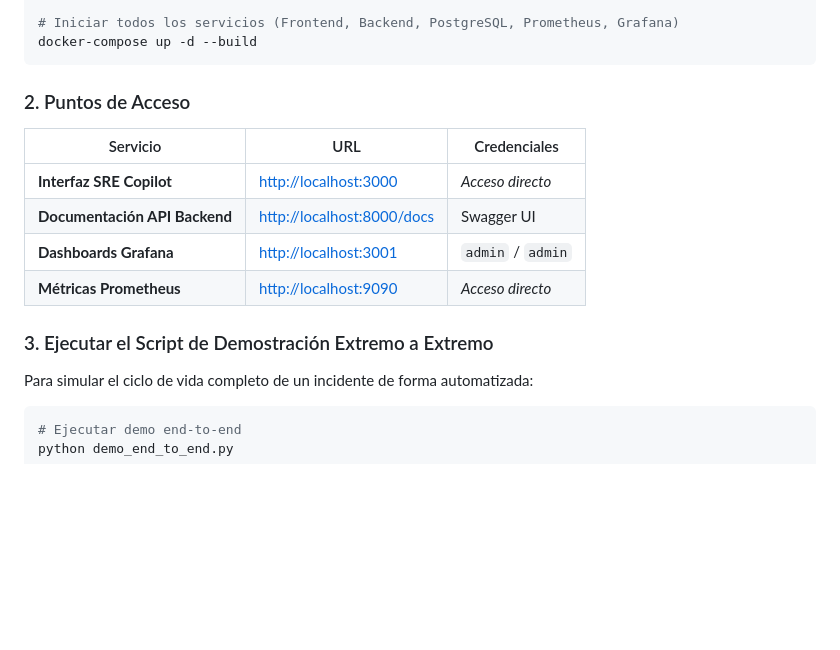
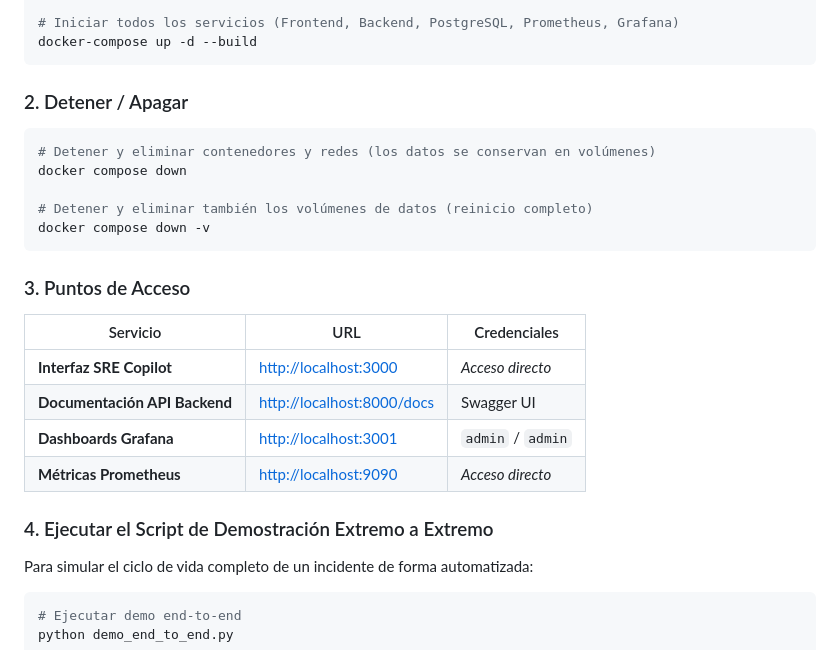
Before and after one commit to ramonesj/SRE_Copilot, a Markdown page: README.es.md, the part around the change. Rendered like a GitHub page; blank space fills up the shorter version.

Commit message:
docs: add stop/shutdown section to Quick Start in both README files

````diff
--- a/README.es.md
+++ b/README.es.md
@@ -208,7 +208,17 @@ cd SRE_Copilot
 docker-compose up -d --build
 ```
 
-### 2. Puntos de Acceso
+### 2. Detener / Apagar
+
+```bash
+# Detener y eliminar contenedores y redes (los datos se conservan en volúmenes)
+docker compose down
+
+# Detener y eliminar también los volúmenes de datos (reinicio completo)
+docker compose down -v
+```
+
+### 3. Puntos de Acceso
 
 | Servicio | URL | Credenciales |
 |---|---|---|
@@ -217,7 +227,7 @@ docker-compose up -d --build
 | **Dashboards Grafana** | [http://localhost:3001](http://localhost:3001) | `admin` / `admin` |
 | **Métricas Prometheus** | [http://localhost:9090](http://localhost:9090) | *Acceso directo* |
 
-### 3. Ejecutar el Script de Demostración Extremo a Extremo
+### 4. Ejecutar el Script de Demostración Extremo a Extremo
 
 Para simular el ciclo de vida completo de un incidente de forma automatizada:
 
````
Also changed, not shown: README.md (+12 -2 lines).
